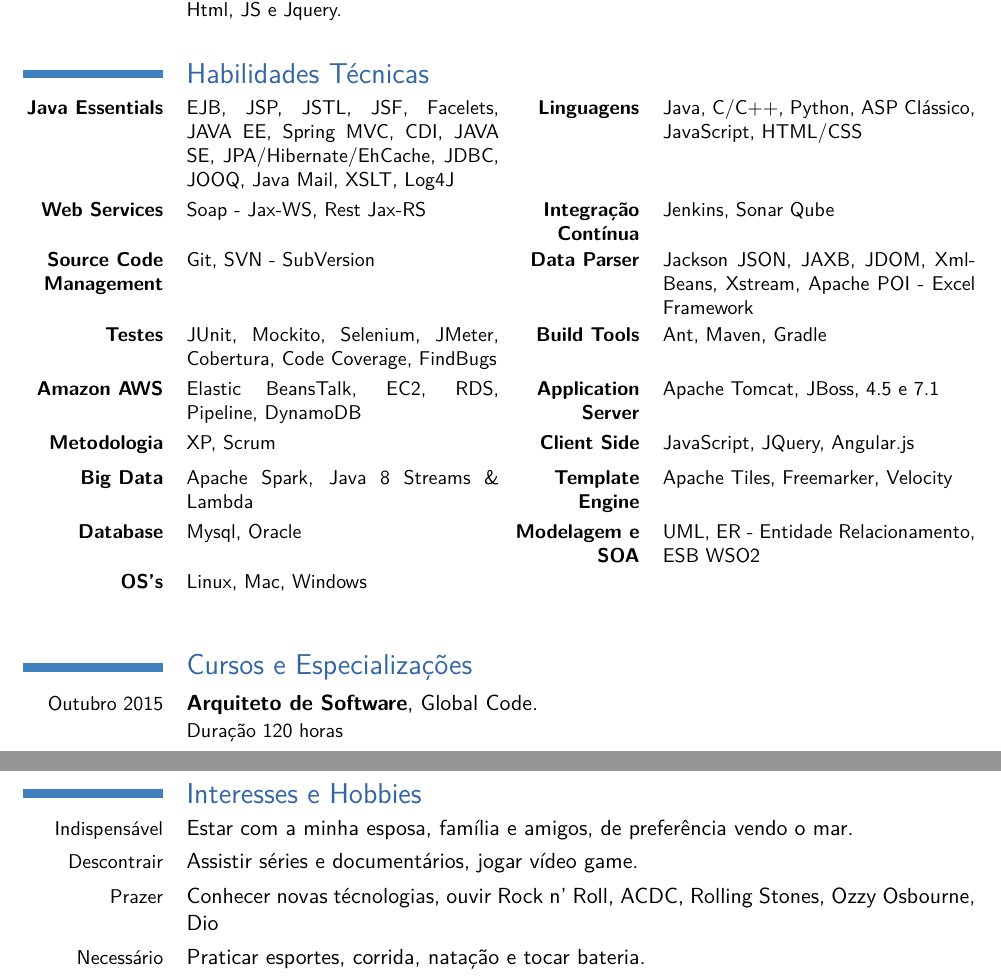
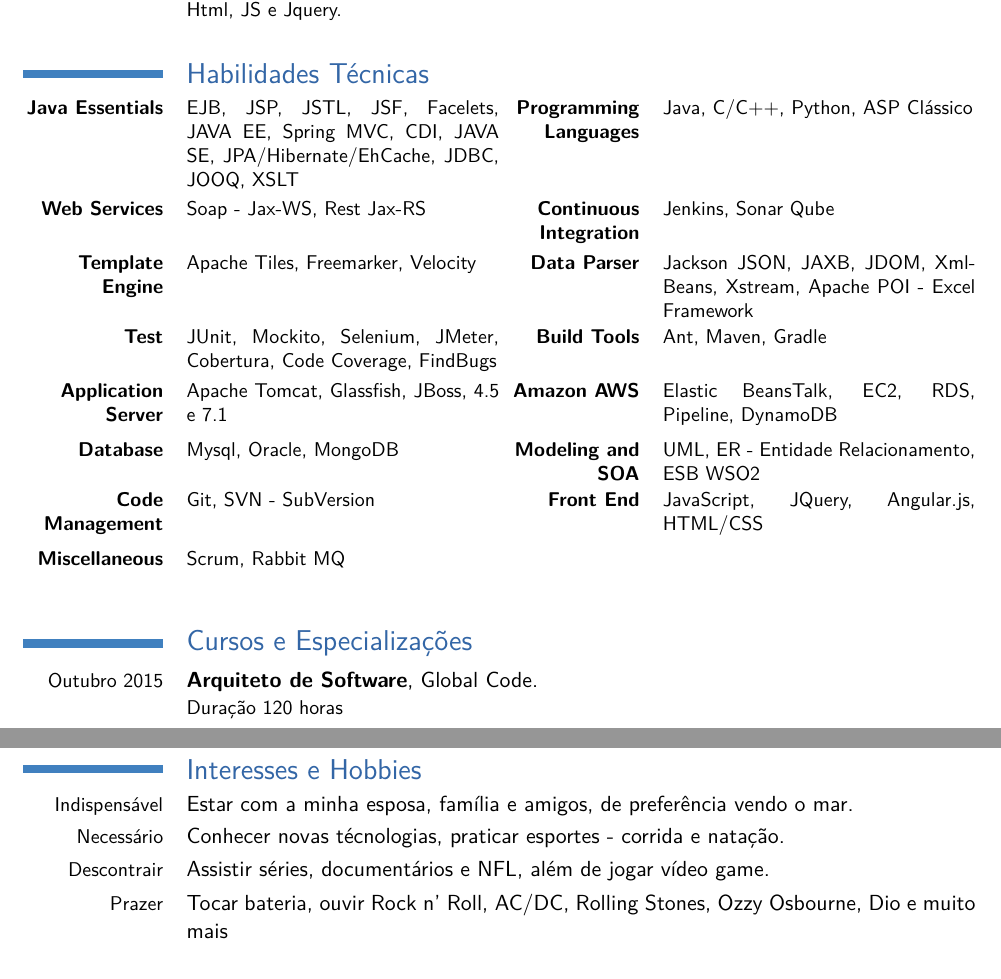
Before and after one commit to mendoncaj/mendoncaj-curricum-vitae, a LaTeX CV (jefferson.mendonca.tex): two parts of pages 2 and 3 of 3, joined at a grey line, cut so that both start at the same text. Compiled offline with pdfLaTeX.

Commit message:
evoluindo curriculo

```diff
--- a/jefferson.mendonca.tex
+++ b/jefferson.mendonca.tex
@@ -26,7 +26,7 @@
 \firstname{\fontsize{25}{30}\selectfont Jefferson Carlos}
 \familyname{\fontsize{25}{30}\selectfont de Mendonça}
 %% \title{Analista Desenvolvedor Java}
-\title{Software Developer}
+\title{Analista Desenvolvedor Java}
 
 \address{Av. Dr. Orêncio Vidigal, 598 Apto. 51, Bl. 5}{Penha - São Paulo, SP \\ CEP 03640-010}
 %%\phone{+55 (11) \hspace{1 mm}  2894-1051 }
@@ -82,31 +82,28 @@
 
 \section{Habilidades Técnicas}
 \cvcomputer
-{\textbf{Java Essentials}}{EJB, JSP, JSTL, JSF, Facelets, JAVA EE, Spring MVC, CDI, JAVA SE, JPA/Hibernate/EhCache, JDBC, JOOQ, Java Mail, XSLT, Log4J}
-{\textbf{Linguagens}}{Java, C/C++, Python, ASP Clássico, JavaScript, HTML/CSS}
+{\textbf{Java Essentials}}{EJB, JSP, JSTL, JSF, Facelets, JAVA EE, Spring MVC, CDI, JAVA SE, JPA/Hibernate/EhCache, JDBC, JOOQ, XSLT}
+{\textbf{Programming Languages}}{Java, C/C++, Python, ASP Clássico}
 \cvcomputer
 {\textbf{Web Services}}{Soap - Jax-WS, Rest Jax-RS}
-{\textbf{Integração Contínua}}{Jenkins, Sonar Qube}
+{\textbf{Continuous Integration}}{Jenkins, Sonar Qube}
 \cvcomputer
-{\textbf{Source Code Management}}{Git, SVN - SubVersion}
+{\textbf{Template Engine}}{Apache Tiles, Freemarker, Velocity}
 {\textbf{Data Parser}}{Jackson JSON, JAXB, JDOM, XmlBeans, Xstream, Apache POI - Excel Framework}
 \cvcomputer
-{\textbf{Testes}}{JUnit, Mockito, Selenium, JMeter, Cobertura, Code Coverage, FindBugs}
+{\textbf{Test}}{JUnit, Mockito, Selenium, JMeter, Cobertura, Code Coverage, FindBugs}
 {\textbf{Build Tools}}{Ant, Maven, Gradle}
 \cvcomputer
+{\textbf{Application Server}}{Apache Tomcat, Glassfish, JBoss, 4.5 e 7.1}
 {\textbf{Amazon AWS}}{Elastic BeansTalk, EC2, RDS, Pipeline, DynamoDB}
-{\textbf{Application Server}}{Apache Tomcat, JBoss, 4.5 e 7.1}
 \cvcomputer
-{\textbf{Metodologia}}{XP, Scrum}
-{\textbf{Client Side}}{JavaScript, JQuery, Angular.js}
+{\textbf{Database}}{Mysql, Oracle, MongoDB}
+{\textbf{Modeling and SOA}}{UML, ER - Entidade Relacionamento, ESB WSO2}
 \cvcomputer
-{\textbf{Big Data}}{Apache Spark, Java 8 Streams \& Lambda}
-{\textbf{Template Engine}}{Apache Tiles, Freemarker, Velocity}
+{\textbf{Code Management}}{Git, SVN - SubVersion}
+{\textbf{Front End}}{JavaScript, JQuery, Angular.js, HTML/CSS}
 \cvcomputer
-{\textbf{Database}}{Mysql, Oracle}
-{\textbf{Modelagem e SOA}}{UML, ER - Entidade Relacionamento, ESB WSO2}
-\cvcomputer
-{\textbf{OS's}}{Linux, Mac, Windows}
+{\textbf{Miscellaneous}}{Scrum, Rabbit MQ}
 {}{}
 
 
@@ -140,8 +137,8 @@
 \section{Interesses e Hobbies}
 
 \cvitem{Indispensável}{Estar com a minha esposa, fam\'{i}lia e amigos, de preferência vendo o mar.}
-\cvitem{Descontrair}{Assistir séries e documentários, jogar vídeo game.}
-\cvitem{Prazer}{Conhecer novas técnologias, ouvir Rock n' Roll, ACDC, Rolling Stones, Ozzy Osbourne, Dio}
-\cvitem{Necessário}{Praticar esportes, corrida, natação e tocar bateria.}
+\cvitem{Necessário}{Conhecer novas técnologias, praticar esportes - corrida e natação.}
+\cvitem{Descontrair}{Assistir séries, documentários e NFL, além de jogar vídeo game.}
+\cvitem{Prazer}{Tocar bateria, ouvir Rock n' Roll, AC/DC, Rolling Stones, Ozzy Osbourne, Dio e muito mais}
 % --------------------------------------
 \end{document}
```
Also changed, not shown: jefferson.mendonca.pdf, 2 other files.
